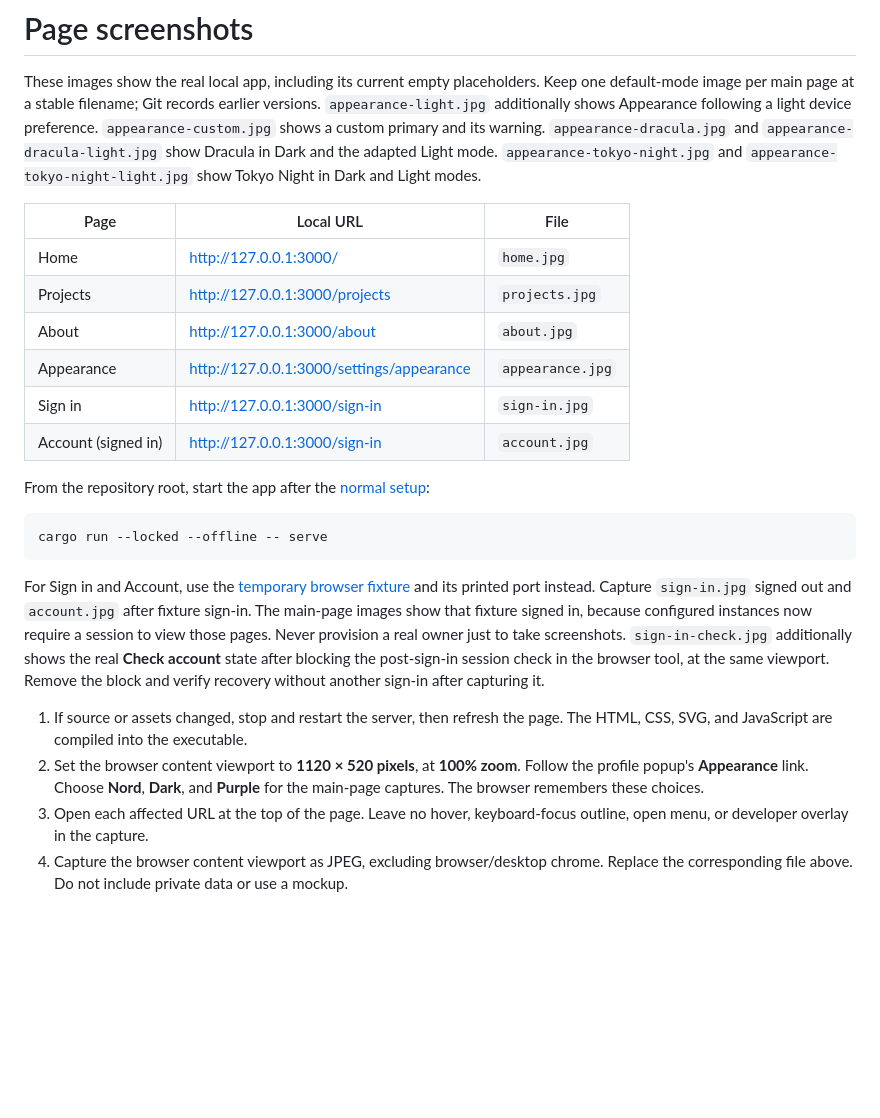
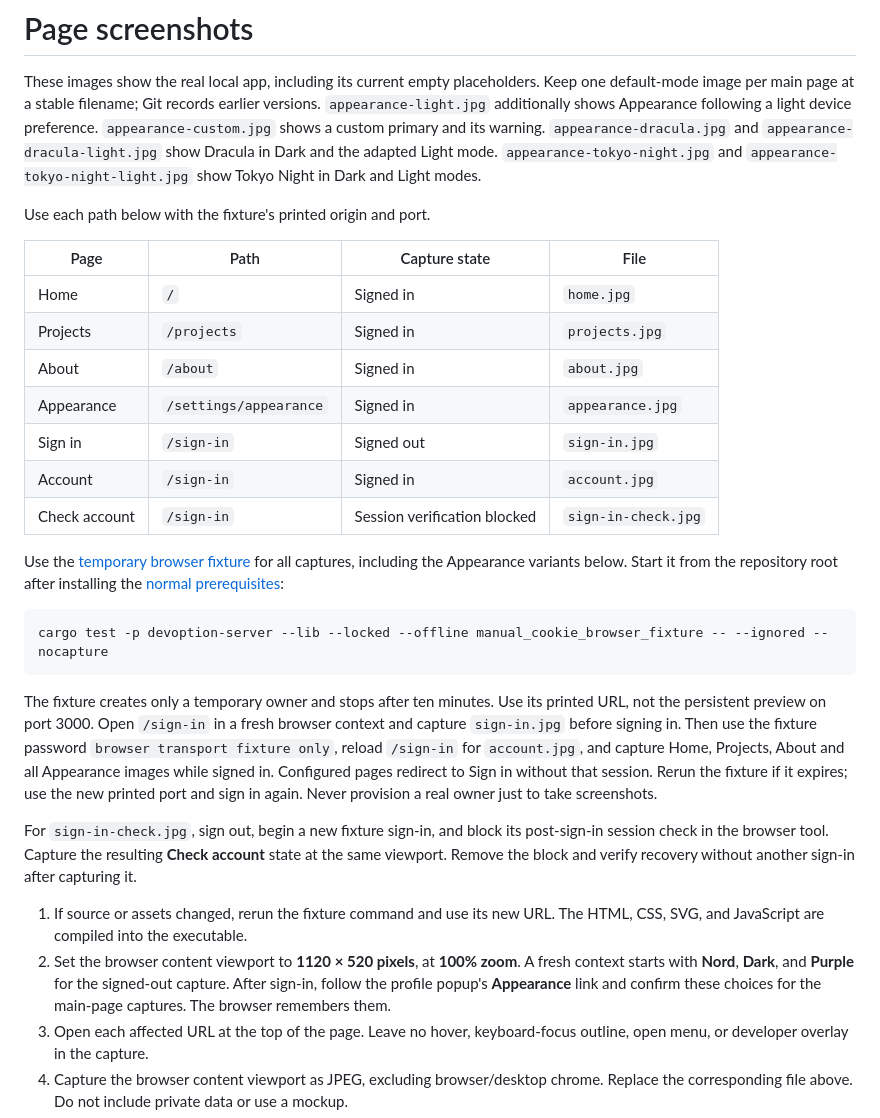
Before and after one commit to devoption/devoption, a Markdown page: docs/screenshots/README.md, the part around the change. Drawn GitHub-style; blank space fills up the shorter version.

Commit message:
docs: use configured fixtures for all page captures
Refs #88

````diff
--- a/docs/screenshots/README.md
+++ b/docs/screenshots/README.md
@@ -9,35 +9,46 @@ and the adapted Light mode.
 `appearance-tokyo-night.jpg` and `appearance-tokyo-night-light.jpg` show Tokyo
 Night in Dark and Light modes.
 
-| Page | Local URL | File |
-| --- | --- | --- |
-| Home | http://127.0.0.1:3000/ | `home.jpg` |
-| Projects | http://127.0.0.1:3000/projects | `projects.jpg` |
-| About | http://127.0.0.1:3000/about | `about.jpg` |
-| Appearance | http://127.0.0.1:3000/settings/appearance | `appearance.jpg` |
-| Sign in | http://127.0.0.1:3000/sign-in | `sign-in.jpg` |
-| Account (signed in) | http://127.0.0.1:3000/sign-in | `account.jpg` |
+Use each path below with the fixture's printed origin and port.
 
-From the repository root, start the app after the [normal setup](../../README.md#try-it-locally):
+| Page | Path | Capture state | File |
+| --- | --- | --- | --- |
+| Home | `/` | Signed in | `home.jpg` |
+| Projects | `/projects` | Signed in | `projects.jpg` |
+| About | `/about` | Signed in | `about.jpg` |
+| Appearance | `/settings/appearance` | Signed in | `appearance.jpg` |
+| Sign in | `/sign-in` | Signed out | `sign-in.jpg` |
+| Account | `/sign-in` | Signed in | `account.jpg` |
+| Check account | `/sign-in` | Session verification blocked | `sign-in-check.jpg` |
+
+Use the [temporary browser fixture](../browser-session-check.md) for all captures,
+including the Appearance variants below. Start it from the repository root after
+installing the [normal prerequisites](../../README.md#try-it-locally):
 
 ```sh
-cargo run --locked --offline -- serve
+cargo test -p devoption-server --lib --locked --offline manual_cookie_browser_fixture -- --ignored --nocapture
 ```
 
-For Sign in and Account, use the [temporary browser fixture](../browser-session-check.md)
-and its printed port instead. Capture `sign-in.jpg` signed out and `account.jpg`
-after fixture sign-in. The main-page images show that fixture signed in, because
-configured instances now require a session to view those pages. Never provision
-a real owner just to take screenshots.
-`sign-in-check.jpg` additionally shows the real **Check account** state after
-blocking the post-sign-in session check in the browser tool, at the same viewport.
+The fixture creates only a temporary owner and stops after ten minutes. Use its
+printed URL, not the persistent preview on port 3000. Open `/sign-in` in a fresh
+browser context and capture `sign-in.jpg` before signing in. Then use the fixture
+password `browser transport fixture only`, reload `/sign-in` for `account.jpg`,
+and capture Home, Projects, About and all Appearance images while signed in.
+Configured pages redirect to Sign in without that session. Rerun the fixture if
+it expires; use the new printed port and sign in again. Never provision a real
+owner just to take screenshots.
+
+For `sign-in-check.jpg`, sign out, begin a new fixture sign-in, and block its
+post-sign-in session check in the browser tool. Capture the resulting **Check
+account** state at the same viewport.
 Remove the block and verify recovery without another sign-in after capturing it.
 
-1. If source or assets changed, stop and restart the server, then refresh the page.
+1. If source or assets changed, rerun the fixture command and use its new URL.
    The HTML, CSS, SVG, and JavaScript are compiled into the executable.
 2. Set the browser content viewport to **1120 × 520 pixels**, at **100% zoom**.
-   Follow the profile popup's **Appearance** link. Choose **Nord**, **Dark**, and **Purple** for
-   the main-page captures. The browser remembers these choices.
+   A fresh context starts with **Nord**, **Dark**, and **Purple** for the signed-out
+   capture. After sign-in, follow the profile popup's **Appearance** link and confirm
+   these choices for the main-page captures. The browser remembers them.
 3. Open each affected URL at the top of the page. Leave no hover, keyboard-focus
    outline, open menu, or developer overlay in the capture.
 4. Capture the browser content viewport as JPEG, excluding browser/desktop chrome.
````
Also changed, not shown: CHANGELOG.md (+3 -1 lines).
